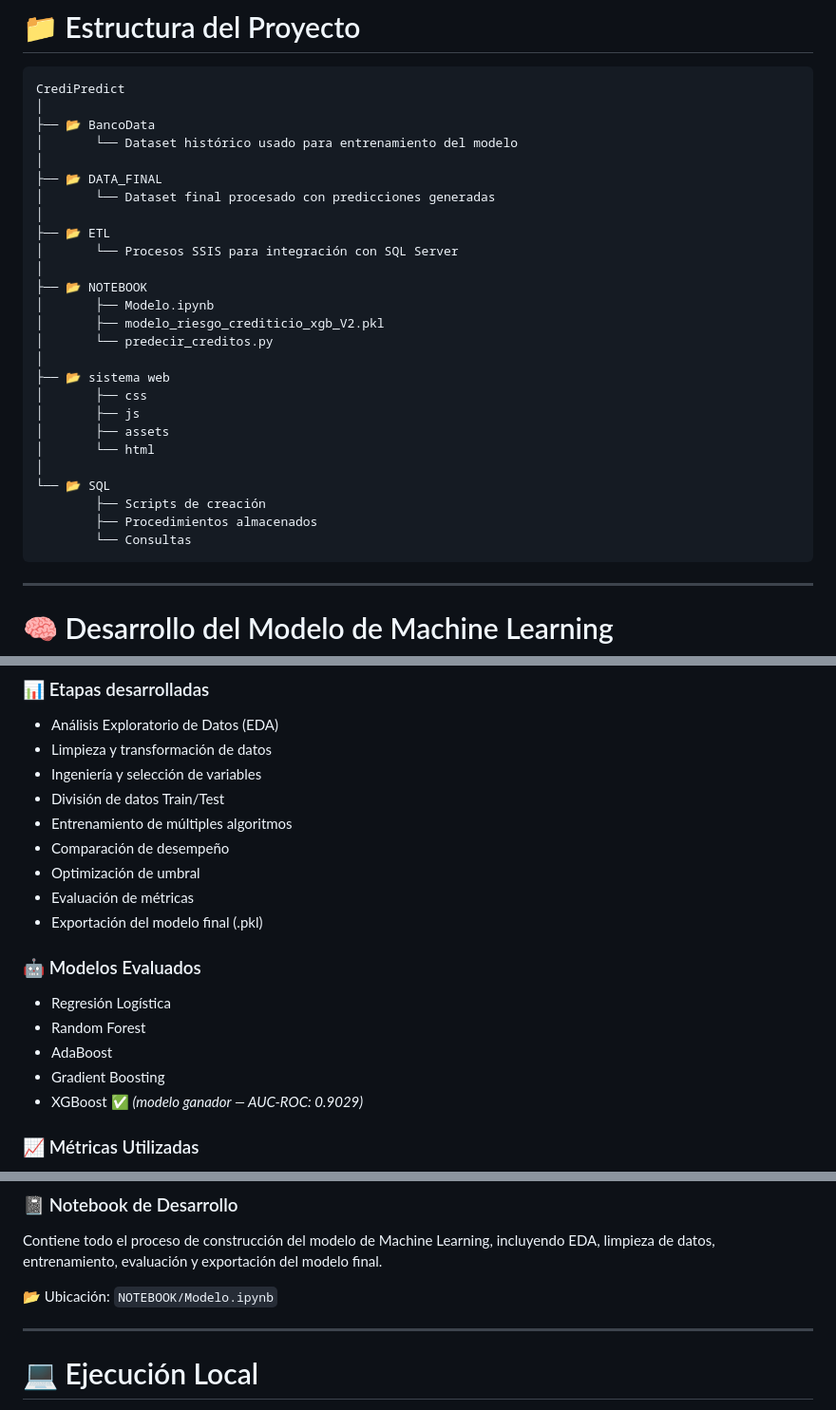
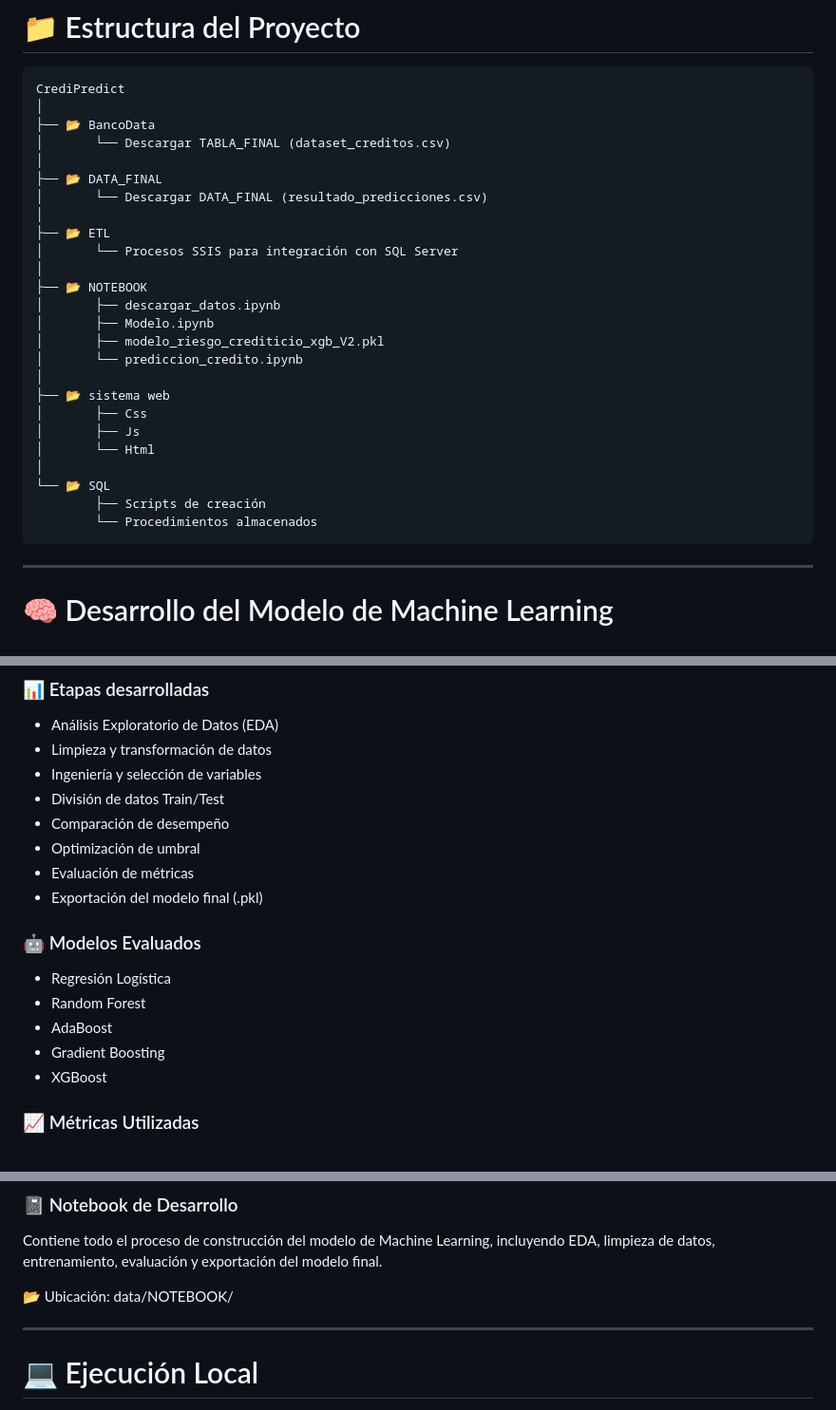
Before and after one commit to DiegoGP11/CrediPredict, a Markdown page: README.md, 3 parts joined by grey strips. Shown at 95% size. Rendered like a GitHub page.

````diff
--- a/README.md
+++ b/README.md
@@ -95,29 +95,28 @@ Aplicación Web (HTML)
 CrediPredict
 │
 ├── 📂 BancoData
-│       └── Dataset histórico usado para entrenamiento del modelo
+│       └── Descargar TABLA_FINAL (dataset_creditos.csv)
 │
 ├── 📂 DATA_FINAL
-│       └── Dataset final procesado con predicciones generadas
+│       └── Descargar DATA_FINAL (resultado_predicciones.csv)
 │
 ├── 📂 ETL
 │       └── Procesos SSIS para integración con SQL Server
 │
 ├── 📂 NOTEBOOK
+│       ├── descargar_datos.ipynb
 │       ├── Modelo.ipynb
 │       ├── modelo_riesgo_crediticio_xgb_V2.pkl
-│       └── predecir_creditos.py
+│       └── prediccion_credito.ipynb
 │
 ├── 📂 sistema web
-│       ├── css
-│       ├── js
-│       ├── assets
-│       └── html
+│       ├── Css
+│       ├── Js
+│       └── Html
 │
 └── 📂 SQL
         ├── Scripts de creación
-        ├── Procedimientos almacenados
-        └── Consultas
+        └── Procedimientos almacenados
 ```
 
 ---
@@ -132,7 +131,6 @@ El proceso completo de construcción del modelo fue desarrollado en un Notebook
 * Limpieza y transformación de datos
 * Ingeniería y selección de variables
 * División de datos Train/Test
-* Entrenamiento de múltiples algoritmos
 * Comparación de desempeño
 * Optimización de umbral
 * Evaluación de métricas
@@ -144,7 +142,7 @@ El proceso completo de construcción del modelo fue desarrollado en un Notebook
 * Random Forest
 * AdaBoost
 * Gradient Boosting
-* XGBoost ✅ *(modelo ganador — AUC-ROC: 0.9029)*
+* XGBoost
 
 ### 📈 Métricas Utilizadas
 
@@ -175,7 +173,7 @@ Dataset final procesado utilizado para generar predicciones y resultados.
 
 Contiene todo el proceso de construcción del modelo de Machine Learning, incluyendo EDA, limpieza de datos, entrenamiento, evaluación y exportación del modelo final.
 
-📂 Ubicación: `NOTEBOOK/Modelo.ipynb`
+📂 Ubicación: data/NOTEBOOK/
 
 ---
 
````
